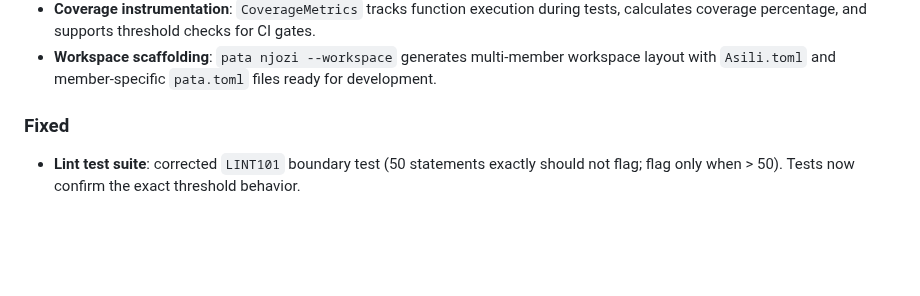
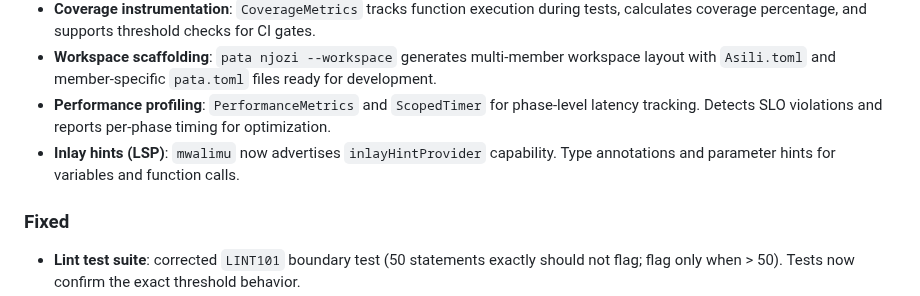
Before and after one commit to victorKariuki/Asili, a Markdown page: CHANGELOG.md, the part around the change. Rendered like a GitHub page; blank space fills up the shorter version.

Commit message:
docs: update CHANGELOG for Sections 17-19 completion

```diff
--- a/CHANGELOG.md
+++ b/CHANGELOG.md
@@ -42,6 +42,10 @@ The format is based on [Keep a Changelog](https://keepachangelog.com/en/1.1.0/).
   coverage percentage, and supports threshold checks for CI gates.
 - **Workspace scaffolding**: `pata njozi --workspace` generates multi-member workspace layout with
   `Asili.toml` and member-specific `pata.toml` files ready for development.
+- **Performance profiling**: `PerformanceMetrics` and `ScopedTimer` for phase-level latency tracking.
+  Detects SLO violations and reports per-phase timing for optimization.
+- **Inlay hints (LSP)**: `mwalimu` now advertises `inlayHintProvider` capability. Type annotations
+  and parameter hints for variables and function calls.
 
 ### Fixed
 
```
